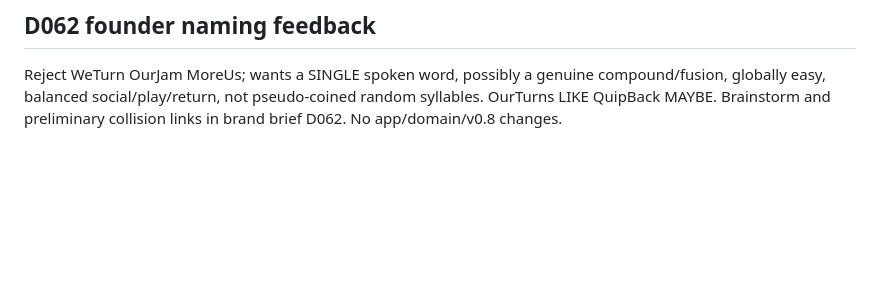
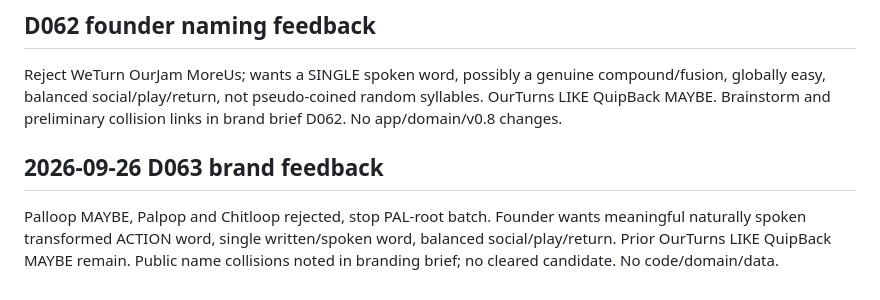
Before and after one commit to VijyantJain/project-adda-beta, a Markdown page: docs/CHATGPT_CONTINUITY.md, the part around the change. GitHub-like rendering; blank space fills up the shorter version.

```diff
--- a/docs/CHATGPT_CONTINUITY.md
+++ b/docs/CHATGPT_CONTINUITY.md
@@ -209,3 +209,6 @@ Move beyond OurTurns to stronger standalone meaning, require all three: belong/s
 
 ## D062 founder naming feedback
 Reject WeTurn OurJam MoreUs; wants a SINGLE spoken word, possibly a genuine compound/fusion, globally easy, balanced social/play/return, not pseudo-coined random syllables. OurTurns LIKE QuipBack MAYBE. Brainstorm and preliminary collision links in brand brief D062. No app/domain/v0.8 changes.
+
+## 2026-09-26 D063 brand feedback
+Palloop MAYBE, Palpop and Chitloop rejected, stop PAL-root batch. Founder wants meaningful naturally spoken transformed ACTION word, single written/spoken word, balanced social/play/return. Prior OurTurns LIKE QuipBack MAYBE remain. Public name collisions noted in branding brief; no cleared candidate. No code/domain/data.
```
Also changed, not shown: docs/2026-09-25_BRAND_NAMING_DISCOVERY.md (+28 -0 lines), docs/DECISIONS.md (+3 -0 lines).
